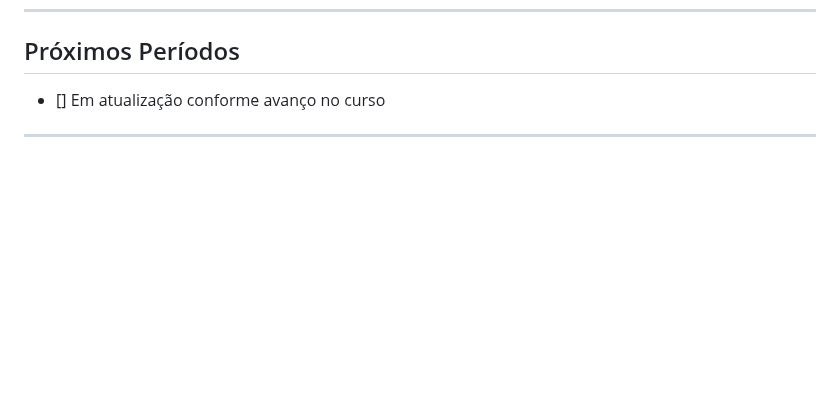
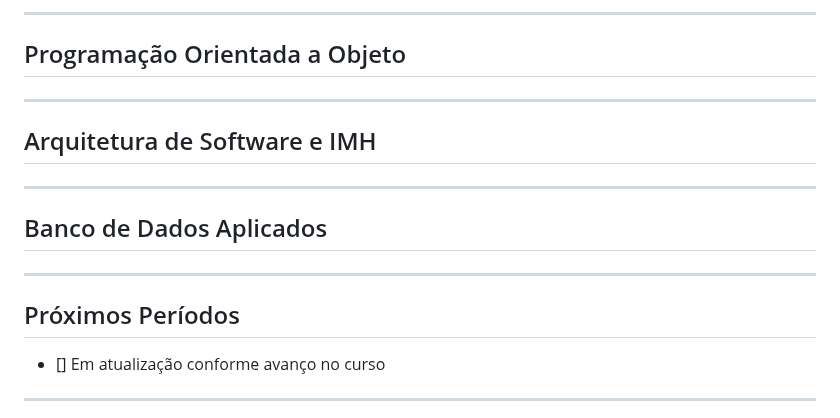
Before and after one commit to Raquelvitoriaa/CyberNotes, a Markdown page: README.md, the part around one of its changes. GitHub-like rendering; blank space fills up the shorter version.

```diff
--- a/README.md
+++ b/README.md
@@ -287,3 +344,18 @@ Disciplina responsável pelo desenvolvimento do raciocínio lógico e da resolu
+---
+
+## Programação Orientada a Objeto
+
+---
+
+## Arquitetura de Software e IMH
+
+---
+
+## Banco de Dados Aplicados
+
+
+---
+
 ## Próximos Períodos
 
 - [] Em atualização conforme avanço no curso
```
Also changed, not shown: other parts of README.md (+57 -0 lines).
